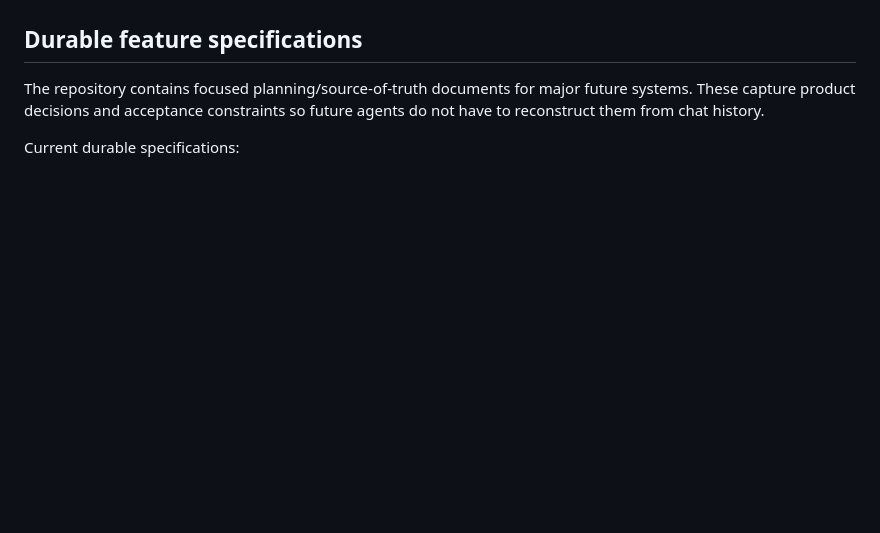
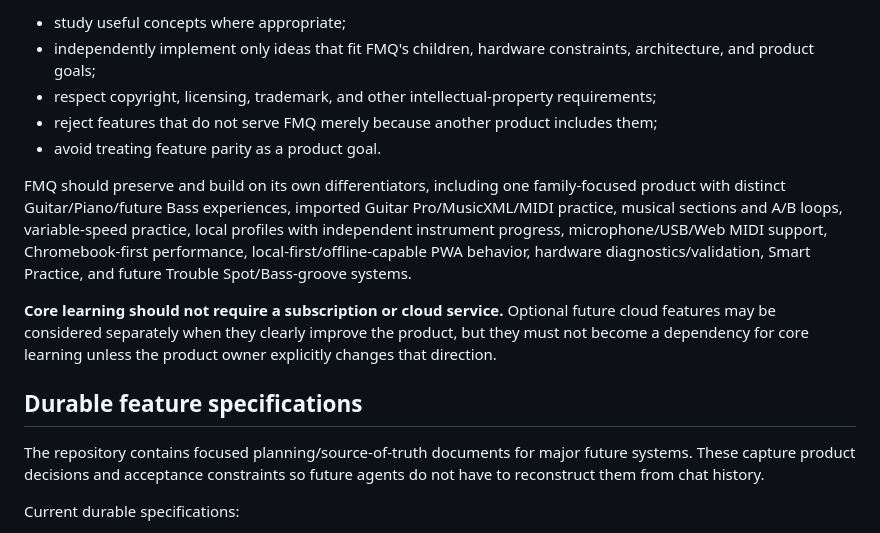
Before and after one commit to 81chev8tte-maker/tuckers-guitar-trainer, a Markdown page: PROJECT.md, the part around one of its changes. GitHub-like rendering; blank space fills up the shorter version.

```diff
--- a/PROJECT.md
+++ b/PROJECT.md
@@ -31,3 +93,12 @@ Family Music Quest should:
+- study useful concepts where appropriate;
+- independently implement only ideas that fit FMQ's children, hardware constraints, architecture, and product goals;
+- respect copyright, licensing, trademark, and other intellectual-property requirements;
+- reject features that do not serve FMQ merely because another product includes them;
+- avoid treating feature parity as a product goal.
+
+FMQ should preserve and build on its own differentiators, including one family-focused product with distinct Guitar/Piano/future Bass experiences, imported Guitar Pro/MusicXML/MIDI practice, musical sections and A/B loops, variable-speed practice, local profiles with independent instrument progress, microphone/USB/Web MIDI support, Chromebook-first performance, local-first/offline-capable PWA behavior, hardware diagnostics/validation, Smart Practice, and future Trouble Spot/Bass-groove systems.
+
+**Core learning should not require a subscription or cloud service.** Optional future cloud features may be considered separately when they clearly improve the product, but they must not become a dependency for core learning unless the product owner explicitly changes that direction.
 
 ## Durable feature specifications
 
```
Also changed, not shown: other parts of PROJECT.md (+62 -0 lines).
